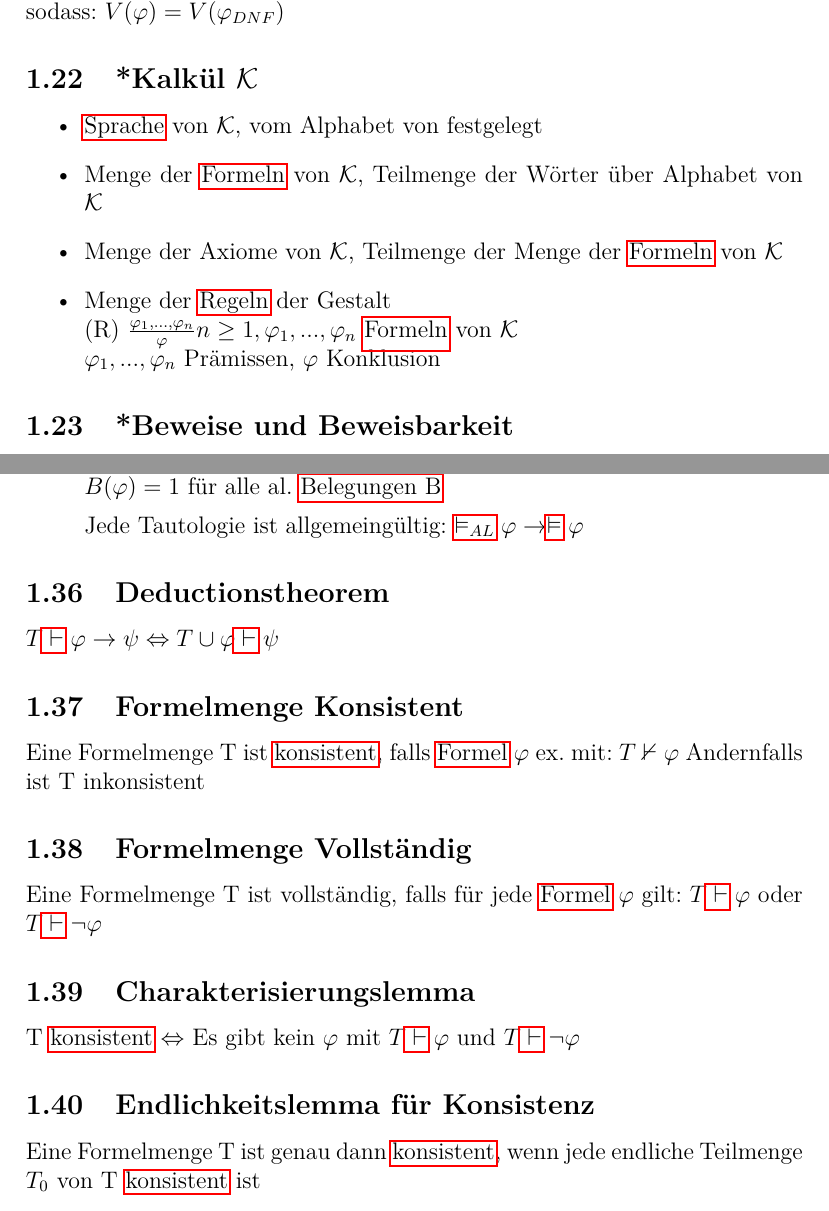
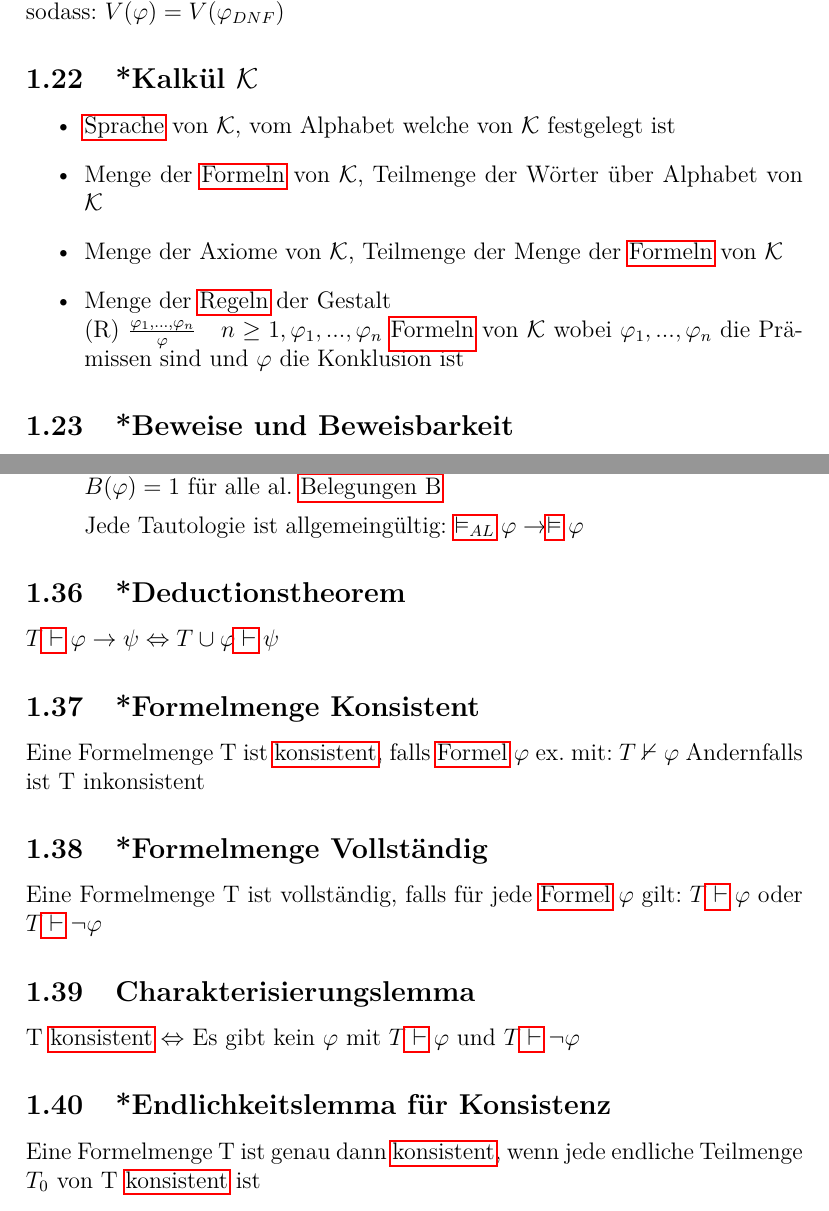
Before and after one commit to Luichang/LaTeX, a LaTeX document (Mathematische Logik/CheatSheet.tex): two parts of pages 12 and 16 of 33, joined at a grey line, cut so that both start at the same text. Compiled offline with pdfLaTeX.

Commit message:
Added more notes

```diff
--- a/Mathematische Logik/CheatSheet.tex
+++ b/Mathematische Logik/CheatSheet.tex
@@ -279,12 +278,11 @@
 	\subsection{*Kalkül $\mathcal{K}$}
 	\label{Kalkul}
 	\begin{itemize}
-		\item \hyperref[Sprache]{Sprache} von $\mathcal{K}$, vom Alphabet von festgelegt
+		\item \hyperref[Sprache]{Sprache} von $\mathcal{K}$, vom Alphabet welche von $\mathcal{K}$ festgelegt ist
 		\item Menge der \hyperref[Formel]{Formeln} von $\mathcal{K}$, Teilmenge der Wörter über Alphabet von $\mathcal{K}$
 		\item Menge der Axiome von $\mathcal{K}$, Teilmenge der Menge der \hyperref[Formel]{Formeln} von $\mathcal{K}$
 		\item Menge der \hyperref[Kalkul]{Regeln} der Gestalt \newline
-		(R) $\frac{\varphi_1, ..., \varphi_n}{\varphi} n \ge 1, \varphi_1, ..., \varphi_n$ \hyperref[Formel]{Formeln} von $\mathcal{K}$ \newline
-		$\varphi_1, ..., \varphi_n$ Prämissen, $\varphi$ Konklusion
+		(R) $\frac{\varphi_1, ..., \varphi_n}{\varphi}$ \space \space $n \ge 1, \varphi_1, ..., \varphi_n$ \hyperref[Formel]{Formeln} von $\mathcal{K}$ wobei $\varphi_1, ..., \varphi_n$ die Prämissen sind und $\varphi$ die Konklusion ist
 	\end{itemize}
 
 	\subsection{*Beweise und Beweisbarkeit}
@@ -413,19 +411,19 @@
 		Jede Tautologie ist allgemeingültig: $\hyperref[Erfullbar]{\vDash_{AL}} \varphi \rightarrow \hyperref[Erfullbar]{\vDash} \varphi$
 	\end{itemize}
 
-	\subsection{Deductionstheorem}
+	\subsection{*Deductionstheorem}
 	$T \hyperref[Beweisbar]{\vdash} \varphi \rightarrow \psi \Leftrightarrow T \cup \varphi \hyperref[Beweisbar]{\vdash} \psi$
 
-	\subsection{Formelmenge Konsistent}
+	\subsection{*Formelmenge Konsistent}
 	Eine Formelmenge T ist \hyperref[ALKonsistent]{konsistent}, falls \hyperref[Formel]{Formel} $\varphi$ ex. mit: $T \nvdash \varphi$ Andernfalls ist T inkonsistent
 
-	\subsection{Formelmenge Vollständig}
+	\subsection{*Formelmenge Vollständig}
 	Eine Formelmenge T ist vollständig, falls für jede \hyperref[Formel]{Formel} $\varphi$ gilt: $T \hyperref[Beweisbar]{\vdash} \varphi$ oder $T \hyperref[Beweisbar]{\vdash} \neg \varphi$
 
 	\subsection{Charakterisierungslemma}
 	T \hyperref[ALKonsistent]{konsistent} $\Leftrightarrow$ Es gibt kein $\varphi$ mit $T \hyperref[Beweisbar]{\vdash} \varphi$ und $T \hyperref[Beweisbar]{\vdash} \neg \varphi$
 
-	\subsection{Endlichkeitslemma für Konsistenz}
+	\subsection{*Endlichkeitslemma für Konsistenz}
 	Eine Formelmenge T ist genau dann \hyperref[ALKonsistent]{konsistent}, wenn jede endliche Teilmenge $T_0$ von T \hyperref[ALKonsistent]{konsistent} ist
 
 	\subsection{Lemma über Beweisbarkeit und Konsistenz}
```
Also changed, not shown: Mathematische Logik/CheatSheet.pdf, Mathematische Logik/CheatSheet.tex (33 more changed lines).
